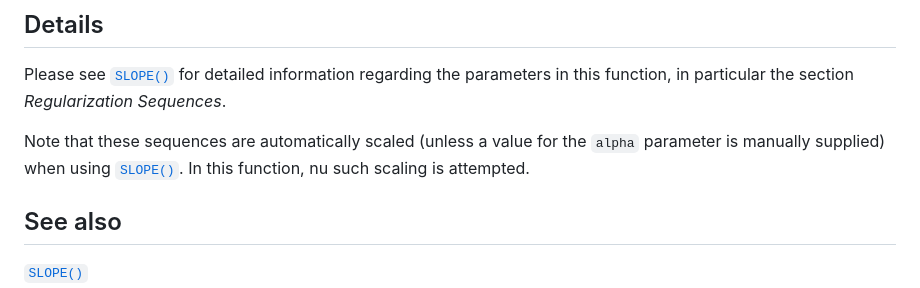
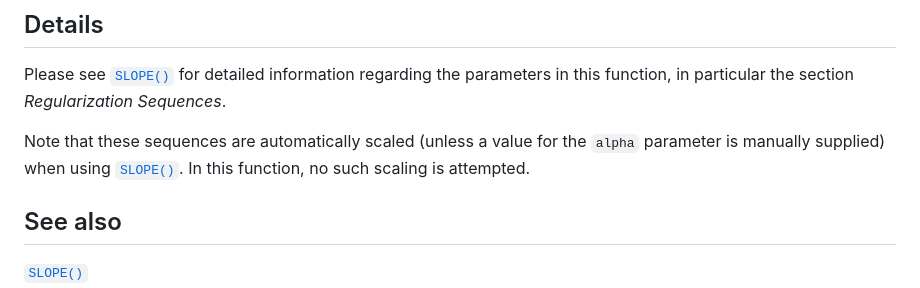
Before and after one commit to jolars/SLOPE, a Markdown page: reference/regularizationWeights.md, the part around the change. Rendered like a GitHub page.

```diff
--- a/reference/regularizationWeights.md
+++ b/reference/regularizationWeights.md
@@ -69,7 +69,7 @@ particular the section *Regularization Sequences*.
 Note that these sequences are automatically scaled (unless a value for
 the `alpha` parameter is manually supplied) when using
 [`SLOPE()`](https://jolars.github.io/SLOPE/reference/SLOPE.md). In this
-function, nu such scaling is attempted.
+function, no such scaling is attempted.
 
 ## See also
 
```
Also changed, not shown: news/index.md (+9 -0 lines), reference/coef.SLOPE.md (+4 -4 lines), reference/plotDiagnostics-1.png, 7 other files.
